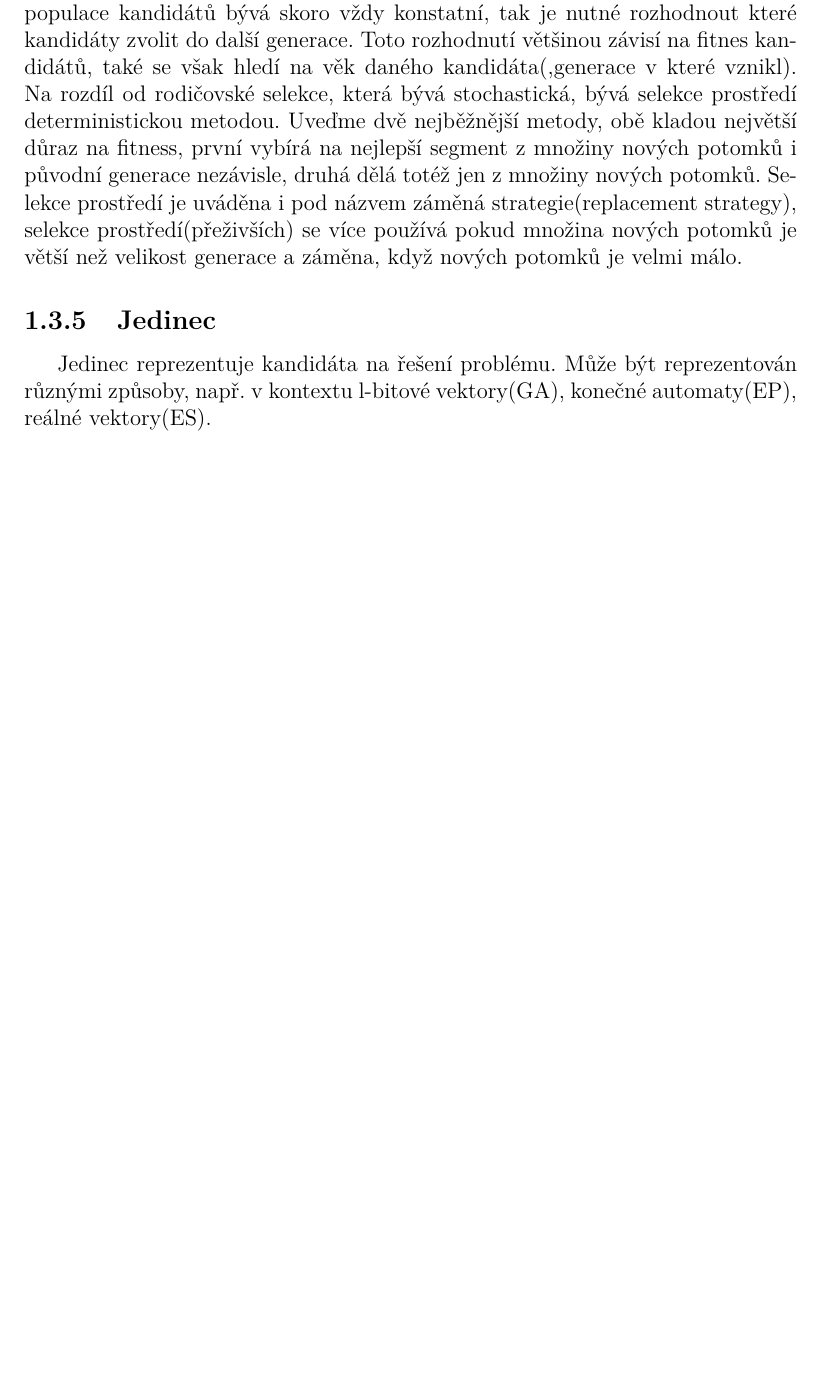
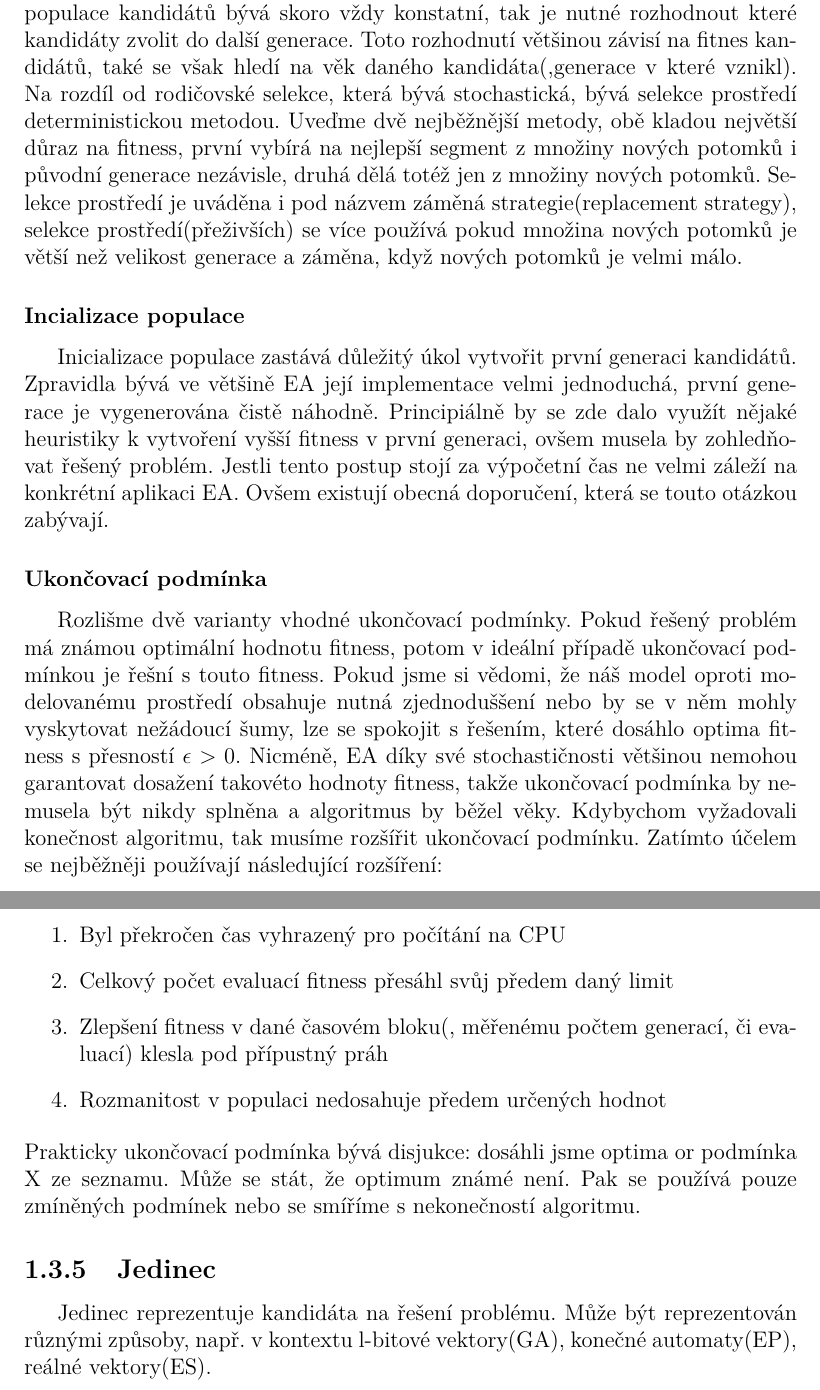
Before and after one commit to karellat/thesis, a LaTeX thesis (cs/prace.tex, which reads cs/kap01.tex): part of page 12 of 26 before the commit and two parts of pages 12 and 13 of 27 after it, the two joined at a grey line, cut so that both start at the same text, the shorter picture padded with empty space. Compiled offline with pdfLaTeX.

Commit message:
Initilization & termination condition added

```diff
--- a/cs/kap01.tex
+++ b/cs/kap01.tex
@@ -47,6 +47,17 @@ Ve většině případá myslíme unárním variačním operátorem mutace. Tent
 Rekombinace, také nazývána křížení, je binární variační operátor. Jak název napovídá, spojuje informace ze 2 rodičů(genotypů) do 1 nebo 2 potomků. Stejně jako mutace patří rekombinace k stochastickým operátorům. Rozhodnutí, jaké části budou zkombinovány a jakým způsobem tak bude docíleno závisí na náhodě. Role rekombinace se znovu liší v rozličných EA, v GP se jedná o jediné variační operátory, v EP nejsou použity vůbec. Rekombinační operátory s vyšší aritou(, používající více než 2 rodiče,) jsou možné a jednoduché na implementaci, dokonce několik studií potvrdilo, že mají velmi pozitivní vliv na celou evoluci, ale nemají tak hojné zastoupení, nejspíše proto, že neexistuje biologický ekvivalent. Rekombinace funguje na jednoduchém principu, slučuje 2 individua a může vyprodukovat potomky, které kombinují jejich výhodné vlastnosti, tedy potomek je úspěšnější než jeho rodiče. Tento princip podporuje fakt, že po 1000-letí se aplikací rekombinace na rostliny a zemědělská zvířata mnokrát podařilo vytvořit nové jedince s vyšším výnosem či jinými výhodnými vlastnostmy(odolnosti pro škůdcům,atd). Evoluční algoritmy vytváří množství potomků náhodnou rekombinací a doufáme, že zatímco malá část nové generace bude mít nežádoucí vlastnosti, většina se nezlepší ani si nepohorší a konečně další malá část předčí jejich rodiče. Na naší planetě se sexuálně(kombinací dvou jedinců) rozmnožují pouze vyšší organismy, což vzbuzuje dojem, že rekombinace je nejvyšší forma reprodukce. Neopomeňme, že  variační operátory jsou závislé na reprezentaci(genotypu) jedinců. Např. pro genotypy bitových řetězců může použít bitovou inverzi jako vhodný mutační operátor ovšem pokud bude genotyp strom musíme zvolit nějaký jiný.
 \subsubsection{Selekce prostředí}
 Selekce prostředí, někdy také nazýváná selekce přeživších, jak název napovídá má blízko k selekci rodičů, odlišuje jednotlivá individua na základě jejich fitness hodnoty. Oproti rodičovské selekci ji však použiváme v jiné části evolučního cyklu, selekce prostředí spouštíme hned po vytvoření nových potomků. Jelikož velikost populace kandidátů bývá skoro vždy konstatní, tak je nutné rozhodnout které kandidáty zvolit do další generace. Toto rozhodnutí většinou závisí na fitnes kandidátů, také se však hledí na věk daného kandidáta(,generace v které vznikl). Na rozdíl od rodičovské selekce, která bývá stochastická, bývá selekce prostředí deterministickou metodou. Uveďme dvě nejběžnější metody, obě kladou největší důraz na fitness, první vybírá na nejlepší segment z množiny nových potomků i původní generace nezávisle, druhá dělá totéž jen z množiny nových potomků. Selekce prostředí je uváděna i pod názvem záměná strategie(replacement strategy), selekce prostředí(přeživších) se více používá pokud množina nových potomků je větší než velikost generace a záměna, když nových potomků je velmi málo.
+\subsubsection{Incializace populace}
+Inicializace populace zastává důležitý úkol vytvořit první generaci kandidátů. Zpravidla bývá ve většině EA její implementace velmi jednoduchá, první generace je vygenerována čistě náhodně. Principiálně by se zde dalo využít nějaké heuristiky k vytvoření vyšší fitness v první generaci, ovšem musela by zohledňovat řešený problém. Jestli tento postup stojí za výpočetní čas ne velmi záleží na konkrétní aplikaci EA. Ovšem existují obecná doporučení, která se touto otázkou zabývají.
+\subsubsection{Ukončovací podmínka}
+Rozlišme dvě varianty vhodné ukončovací podmínky. Pokud řešený problém má známou optimální hodnotu fitness, potom v ideální případě ukončovací podmínkou je řešní s touto fitness. Pokud jsme si vědomi, že náš model oproti modelovanému prostředí obsahuje nutná zjednoduššení nebo by se v něm mohly vyskytovat nežádoucí šumy, lze se spokojit s řešením, které dosáhlo optima fitness s přesností $\epsilon > 0$. Nicméně, EA díky své stochastičnosti většinou nemohou garantovat dosažení takovéto hodnoty fitness, takže ukončovací podmínka by nemusela být nikdy splněna a algoritmus by běžel věky. Kdybychom vyžadovali konečnost algoritmu, tak musíme rozšířit ukončovací podmínku. Zatímto účelem se nejběžněji používají následující rozšíření: \par
+\begin{enumerate}
+\item Byl překročen čas vyhrazený pro počítání na CPU
+\item Celkový počet evaluací fitness přesáhl svůj předem daný limit
+\item Zlepšení fitness v dané časovém bloku(, měřenému počtem generací, či evaluací) klesla pod přípustný práh
+\item Rozmanitost v populaci nedosahuje předem určených hodnot
+\end{enumerate}
+Prakticky ukončovací podmínka bývá disjukce: dosáhli jsme optima or podmínka X ze seznamu. Může se stát, že optimum známé není. Pak se používá pouze zmíněných podmínek nebo se smíříme s nekonečností algoritmu.
 \subsection{Jedinec}
 Jedinec reprezentuje kandidáta na řešení problému. Může být reprezentován různými způsoby, např. v kontextu l-bitové vektory(GA), konečné automaty(EP), reálné vektory(ES).
 \subsection{Populace}
```
